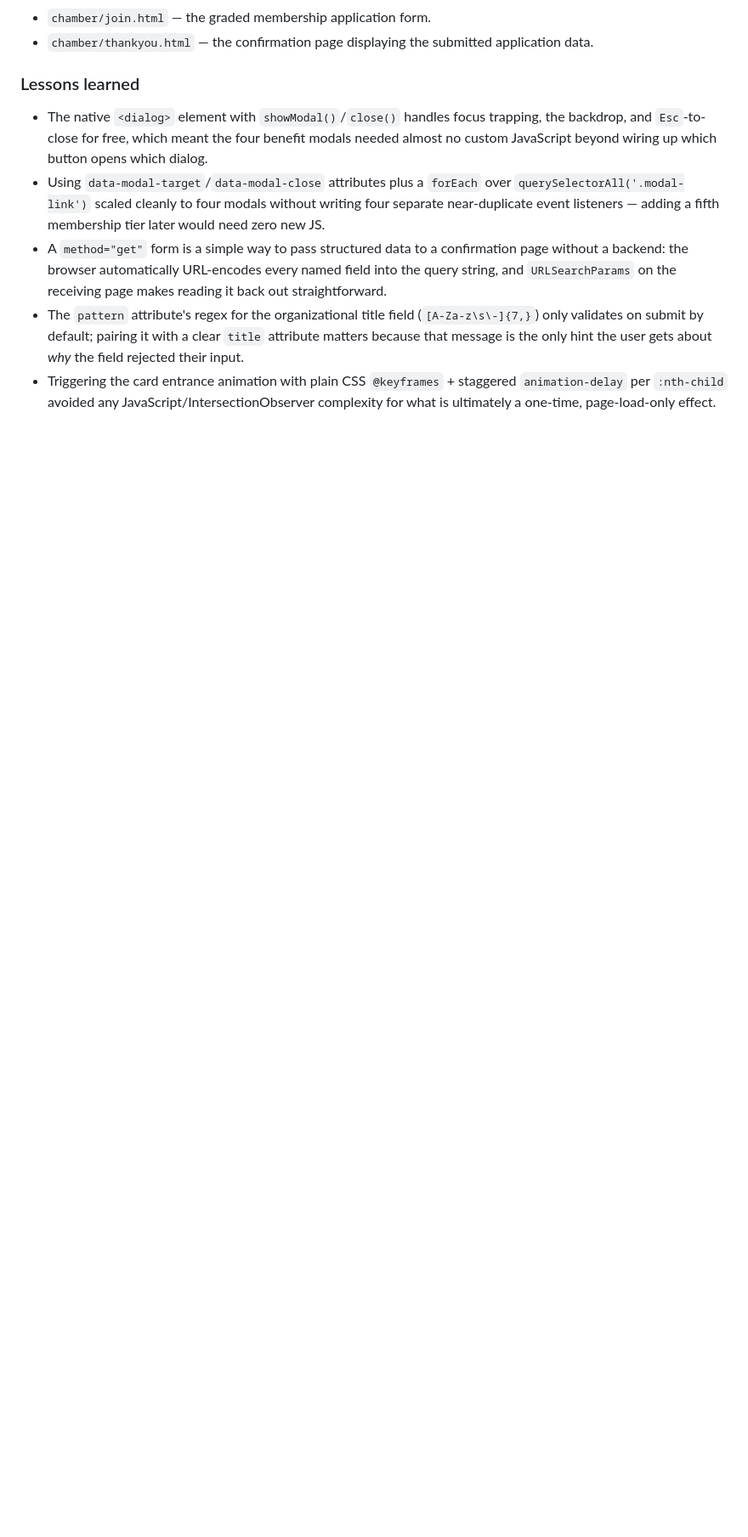
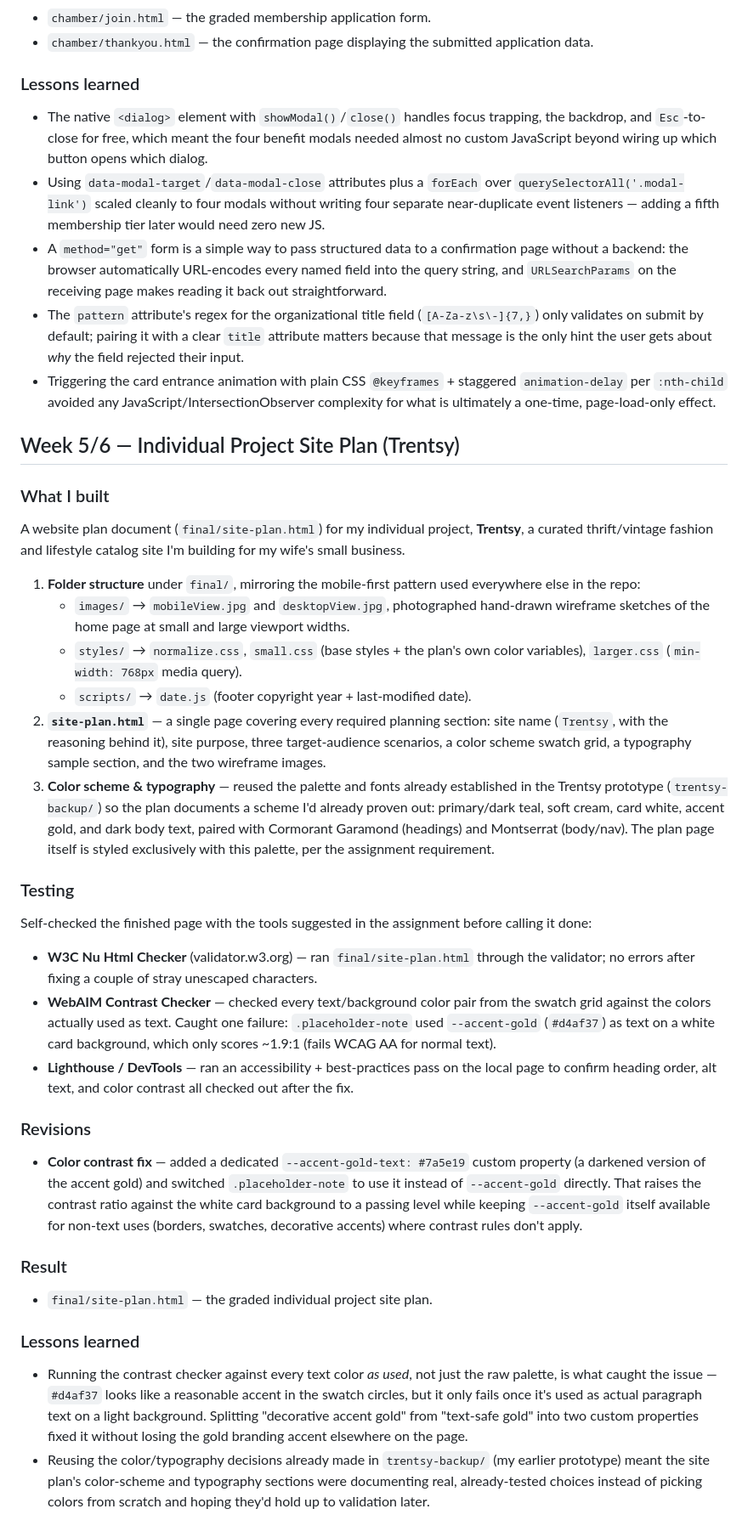
Before and after one commit to kiddogreed/wdd231, a Markdown page: README.md, the part around the change. Shown at 85% size. Rendered like a GitHub page; blank space fills up the shorter version.

Commit message:
additional changes

```diff
--- a/README.md
+++ b/README.md
@@ -215,3 +215,63 @@ Chamber site.
 - Triggering the card entrance animation with plain CSS `@keyframes` + staggered
   `animation-delay` per `:nth-child` avoided any JavaScript/IntersectionObserver complexity for
   what is ultimately a one-time, page-load-only effect.
+
+## Week 5/6 — Individual Project Site Plan (Trentsy)
+
+### What I built
+
+A website plan document (`final/site-plan.html`) for my individual project, **Trentsy**, a
+curated thrift/vintage fashion and lifestyle catalog site I'm building for my wife's small
+business.
+
+1. **Folder structure** under `final/`, mirroring the mobile-first pattern used everywhere else
+   in the repo:
+   - `images/` → `mobileView.jpg` and `desktopView.jpg`, photographed hand-drawn wireframe
+     sketches of the home page at small and large viewport widths.
+   - `styles/` → `normalize.css`, `small.css` (base styles + the plan's own color variables),
+     `larger.css` (`min-width: 768px` media query).
+   - `scripts/` → `date.js` (footer copyright year + last-modified date).
+2. **`site-plan.html`** — a single page covering every required planning section: site name
+   (`Trentsy`, with the reasoning behind it), site purpose, three target-audience scenarios, a
+   color scheme swatch grid, a typography sample section, and the two wireframe images.
+3. **Color scheme & typography** — reused the palette and fonts already established in the
+   Trentsy prototype (`trentsy-backup/`) so the plan documents a scheme I'd already proven out:
+   primary/dark teal, soft cream, card white, accent gold, and dark body text, paired with
+   Cormorant Garamond (headings) and Montserrat (body/nav). The plan page itself is styled
+   exclusively with this palette, per the assignment requirement.
+
+### Testing
+
+Self-checked the finished page with the tools suggested in the assignment before calling it done:
+
+- **W3C Nu Html Checker** (validator.w3.org) — ran `final/site-plan.html` through the validator;
+  no errors after fixing a couple of stray unescaped characters.
+- **WebAIM Contrast Checker** — checked every text/background color pair from the swatch grid
+  against the colors actually used as text. Caught one failure: `.placeholder-note` used
+  `--accent-gold` (`#d4af37`) as text on a white card background, which only scores ~1.9:1
+  (fails WCAG AA for normal text).
+- **Lighthouse / DevTools** — ran an accessibility + best-practices pass on the local page to
+  confirm heading order, alt text, and color contrast all checked out after the fix.
+
+### Revisions
+
+- **Color contrast fix** — added a dedicated `--accent-gold-text: #7a5e19` custom property (a
+  darkened version of the accent gold) and switched `.placeholder-note` to use it instead of
+  `--accent-gold` directly. That raises the contrast ratio against the white card background to
+  a passing level while keeping `--accent-gold` itself available for non-text uses (borders,
+  swatches, decorative accents) where contrast rules don't apply.
+
+### Result
+
+- `final/site-plan.html` — the graded individual project site plan.
+
+### Lessons learned
+
+- Running the contrast checker against every text color *as used*, not just the raw palette, is
+  what caught the issue — `#d4af37` looks like a reasonable accent in the swatch circles, but it
+  only fails once it's used as actual paragraph text on a light background. Splitting "decorative
+  accent gold" from "text-safe gold" into two custom properties fixed it without losing the gold
+  branding accent elsewhere on the page.
+- Reusing the color/typography decisions already made in `trentsy-backup/` (my earlier prototype)
+  meant the site plan's color-scheme and typography sections were documenting real, already-tested
+  choices instead of picking colors from scratch and hoping they'd hold up to validation later.
```
